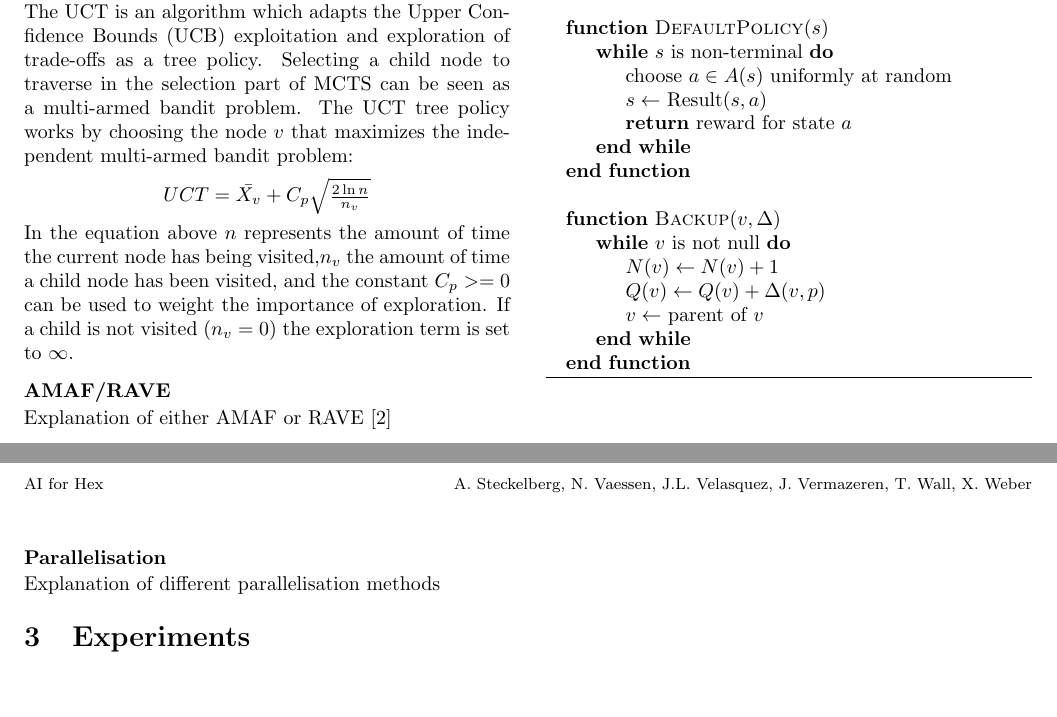
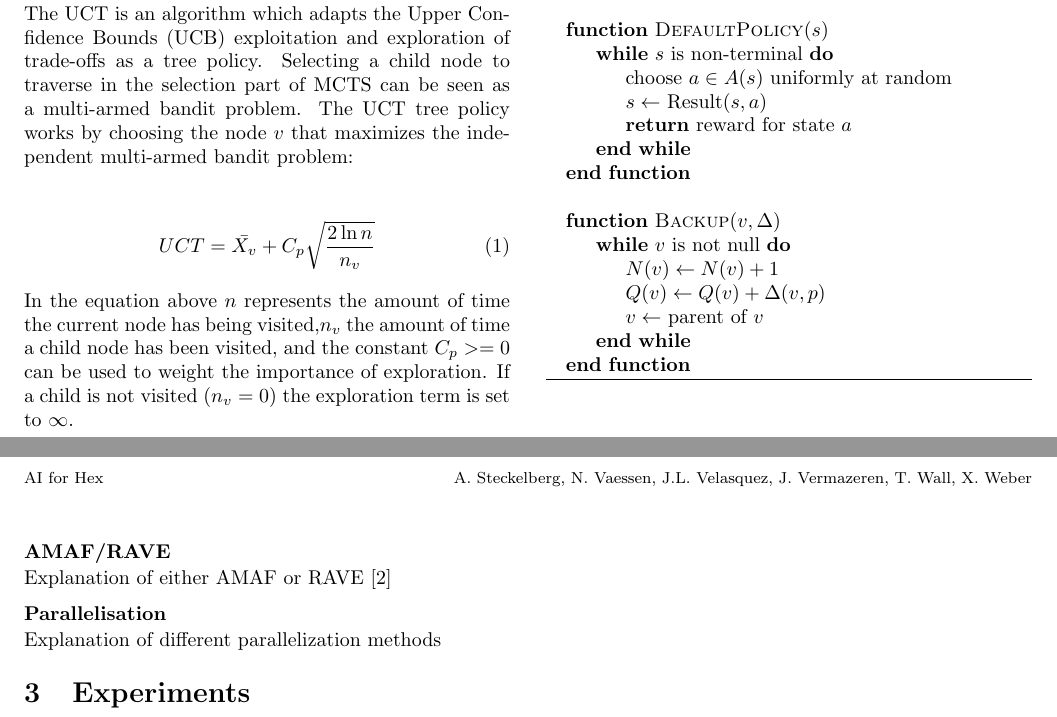
Before and after one commit to nikvaessen/dke-boardgame, a LaTeX document (report/group_5_report.tex): two parts of pages 2 and 3 of 3, joined at a grey line, cut so that both start at the same text, the shorter picture padded with empty space. Compiled offline with pdfLaTeX.

Commit message:
changed UCT into a equation env

```diff
--- a/report/group_5_report.tex
+++ b/report/group_5_report.tex
@@ -91,7 +91,9 @@ The UCT is an algorithm which adapts the Upper Confidence Bounds (UCB) exploitat
 Selecting a child node to traverse in the selection part of MCTS can be seen as a multi-armed bandit problem.
 The UCT tree policy works by choosing the node $v$ that maximizes the independent multi-armed bandit problem:
 \begin{center}
-$UCT = \bar{X_v} + C_p \sqrt{\frac{2\ln n}{n_v}}$
+\begin{equation}
+	UCT = \bar{X_v} + C_p \sqrt{\frac{2\ln n}{n_v}}
+\end{equation}
 \end{center}
 In the equation above $n$ represents the amount of time the current node has being visited,$n_v$ the amount of time a  child node has been visited, and the constant $C_p >=0 $ can be used to weight the importance of exploration. If a child is not visited ($n_v = 0$) the exploration term is set to $\infty$.
 
@@ -150,11 +152,12 @@ $
         \EndFunction
     \end{algorithmic}
 \end{algorithm}
+
 \subsubsection{AMAF/RAVE}
 
 Explanation of either AMAF or RAVE \cite{gelly2011monte}
 \subsubsection{Parallelisation}
-Explanation of different parallelisation methods
+Explanation of different parallelization methods
 
 \section{Experiments}
 Explanation of experiments and results, comparing different parameters
```
